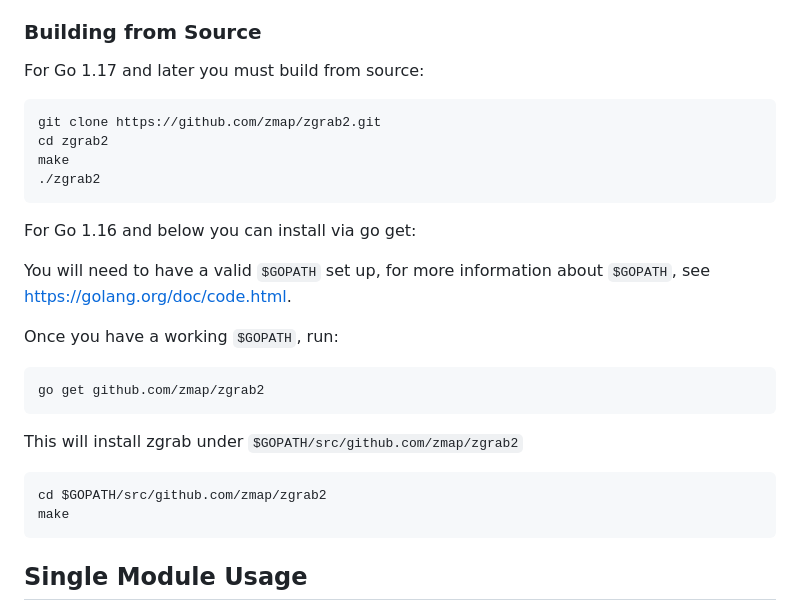
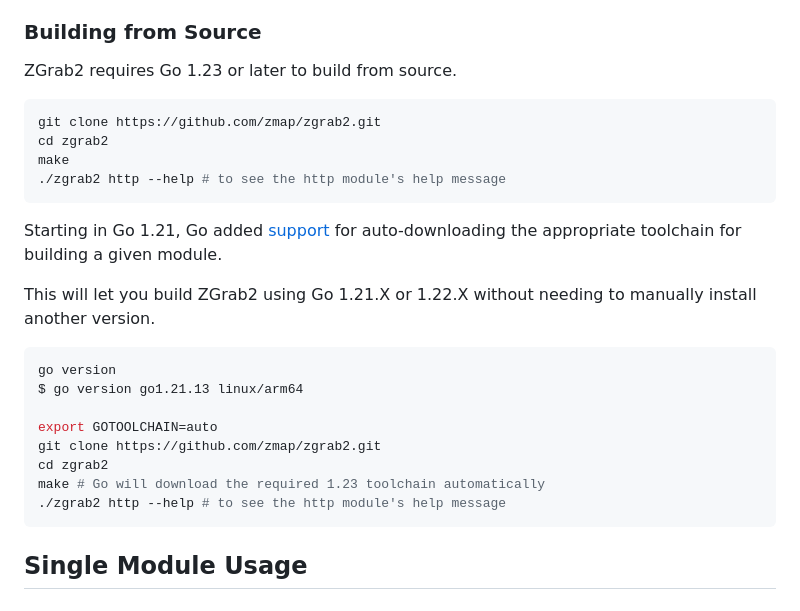
Before and after one commit to zmap/zgrab2, a Markdown page: README.md, the part around the change. Drawn GitHub-style.

Commit message:
update readme instructions for building from source to specify the correct version (#488)

````diff
--- a/README.md
+++ b/README.md
@@ -25,31 +25,28 @@ Replace `/path/to/your/config.ini` with the path to your configuration file on t
 
 ### Building from Source
 
-For Go 1.17 and later you must build from source:
+ZGrab2 requires Go 1.23 or later to build from source.
 
 ```shell
 git clone https://github.com/zmap/zgrab2.git
 cd zgrab2
 make
-./zgrab2
+./zgrab2 http --help # to see the http module's help message
 ```
 
+Starting in Go 1.21, Go added [support](https://go.dev/doc/toolchain) for auto-downloading the appropriate toolchain for building a given module.
 
-For Go 1.16 and below you can install via go get:
-
-You will need to have a valid `$GOPATH` set up, for more information about `$GOPATH`, see https://golang.org/doc/code.html.
-
-Once you have a working `$GOPATH`, run:
+This will let you build ZGrab2 using Go 1.21.X or 1.22.X without needing to manually install another version.
 
 ```shell
-go get github.com/zmap/zgrab2
-```
+go version
+$ go version go1.21.13 linux/arm64
 
-This will install zgrab under `$GOPATH/src/github.com/zmap/zgrab2`
-
-```shell
-cd $GOPATH/src/github.com/zmap/zgrab2
-make
+export GOTOOLCHAIN=auto
+git clone https://github.com/zmap/zgrab2.git
+cd zgrab2
+make # Go will download the required 1.23 toolchain automatically
+./zgrab2 http --help # to see the http module's help message
 ```
 
 ## Single Module Usage
````
